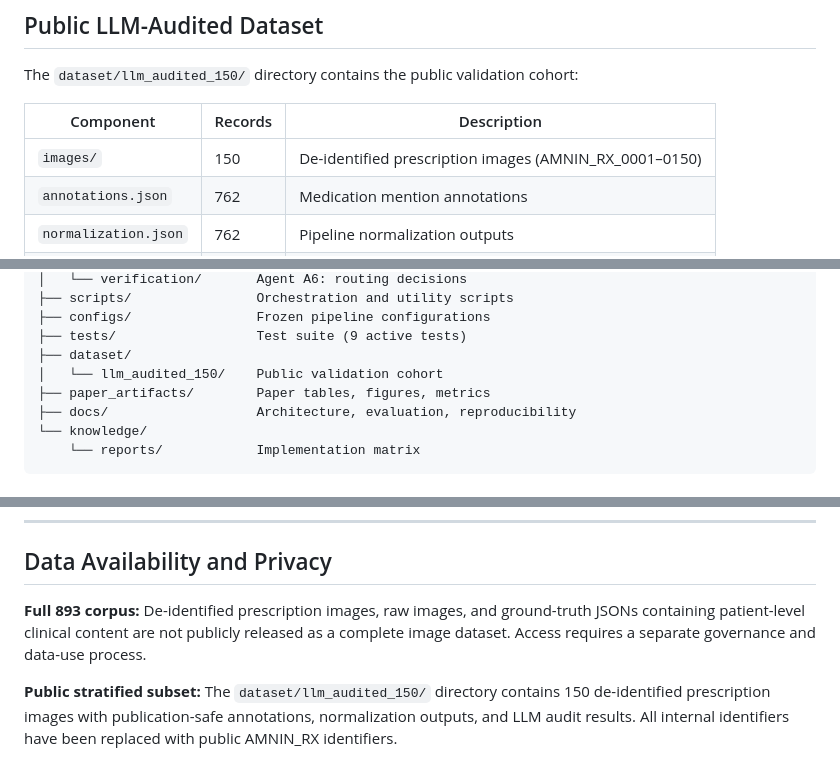
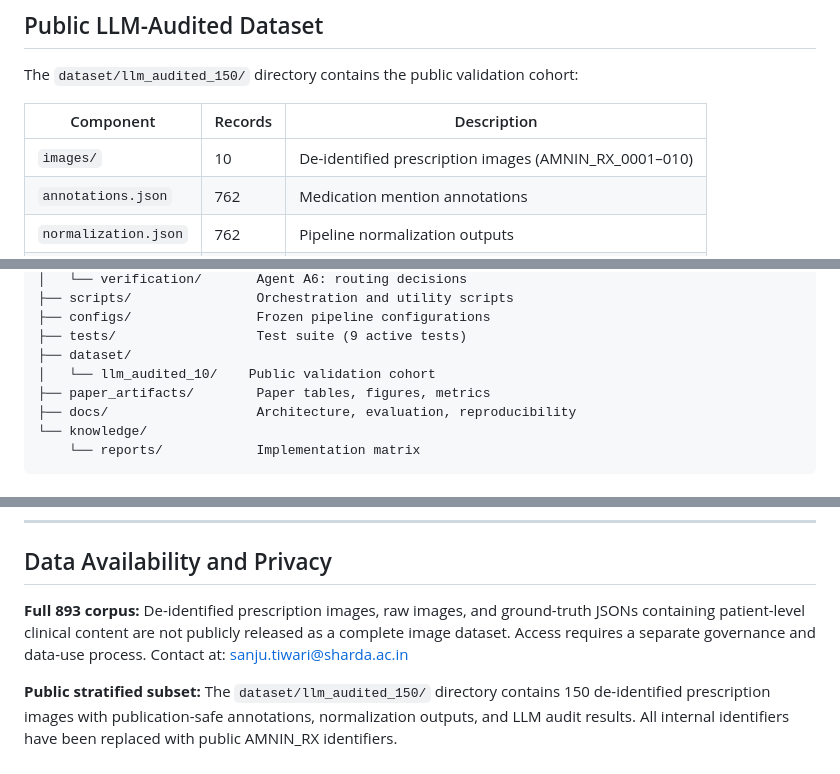
Before and after one commit to DakshSammi/AgenticMedNorm-IN, a Markdown page: README.md, 3 parts joined by grey strips. Rendered like a GitHub page.

Commit message:
Revise dataset details and add contact information
Updated the README to reflect changes in the dataset directory and the number of de-identified prescription images. Added contact information for data access inquiries.

```diff
--- a/README.md
+++ b/README.md
@@ -127,7 +127,7 @@ The `dataset/llm_audited_150/` directory contains the public validation cohort:
 
 | Component | Records | Description |
 |-----------|---------|-------------|
-| `images/` | 150 | De-identified prescription images (AMNIN_RX_0001–0150) |
+| `images/` | 10 | De-identified prescription images (AMNIN_RX_0001–010) |
 | `annotations.json` | 762 | Medication mention annotations |
 | `normalization.json` | 762 | Pipeline normalization outputs |
 | `llm_audit.json` | 762 | Qwen3-30B semantic audit results |
@@ -251,7 +251,7 @@ AgenticMedNorm-IN/
 ├── configs/                Frozen pipeline configurations
 ├── tests/                  Test suite (9 active tests)
 ├── dataset/
-│   └── llm_audited_150/    Public validation cohort
+│   └── llm_audited_10/    Public validation cohort
 ├── paper_artifacts/        Paper tables, figures, metrics
 ├── docs/                   Architecture, evaluation, reproducibility
 └── knowledge/
@@ -295,6 +295,6 @@ Licensed under the Apache License, Version 2.0. See [LICENSE](LICENSE).
 
 ## Data Availability and Privacy
 
-**Full 893 corpus:** De-identified prescription images, raw images, and ground-truth JSONs containing patient-level clinical content are not publicly released as a complete image dataset. Access requires a separate governance and data-use process.
+**Full 893 corpus:** De-identified prescription images, raw images, and ground-truth JSONs containing patient-level clinical content are not publicly released as a complete image dataset. Access requires a separate governance and data-use process. Contact at: sanju.tiwari@sharda.ac.in
 
 **Public stratified subset:** The `dataset/llm_audited_150/` directory contains 150 de-identified prescription images with publication-safe annotations, normalization outputs, and LLM audit results. All internal identifiers have been replaced with public AMNIN_RX identifiers.
```
